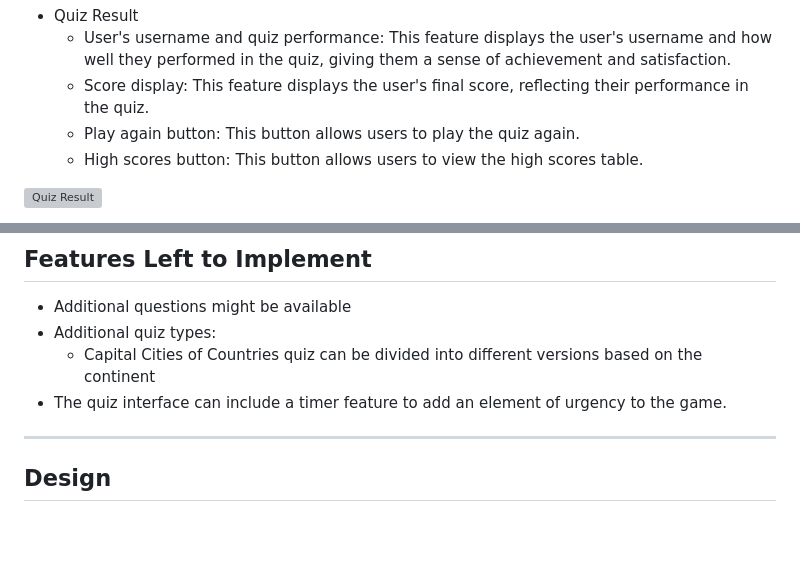
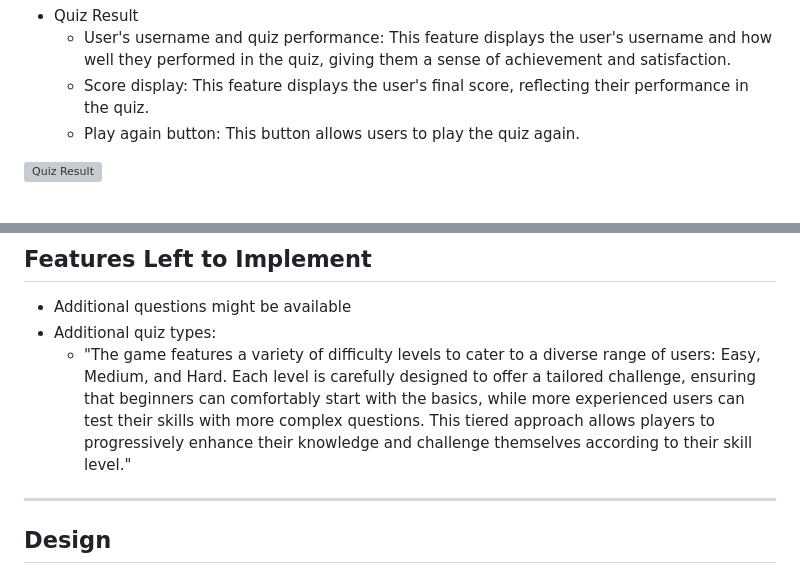
Before and after one commit to neaqx/thegamemaster, a Markdown page: README.md, 2 parts joined by grey strips. Drawn GitHub-style; blank space fills up the shorter version; grey boxes are pictures that could not be loaded.

Commit message:
This commit update README.md

```diff
--- a/README.md
+++ b/README.md
@@ -91,7 +91,7 @@ Game Master elevates the joy of learning with an interactive and enlightening ge
     * User's username and quiz performance: This feature displays the user's username and how well they performed in the quiz, giving them a sense of achievement and satisfaction.
     * Score display: This feature displays the user's final score, reflecting their performance in the quiz.
     * Play again button: This button allows users to play the quiz again.
-    * High scores button: This button allows users to view the high scores table.
+
 
 ![Quiz Result](/assets/images/quiz-result.PNG)
 
@@ -106,8 +106,8 @@ Game Master elevates the joy of learning with an interactive and enlightening ge
 
 * Additional questions might be available
 * Additional quiz types:
-    * Capital Cities of Countries quiz can be divided into different versions based on the continent
-* The quiz interface can include a timer feature to add an element of urgency to the game.
+    * "The game features a variety of difficulty levels to cater to a diverse range of users: Easy, Medium, and Hard. Each level is carefully designed to offer a tailored challenge, ensuring that beginners can comfortably start with the basics, while more experienced users can test their skills with more complex questions. This tiered approach allows players to progressively enhance their knowledge and challenge themselves according to their skill level."
+
 
 ---
 
```
Also changed, not shown: other parts of README.md (+2 -0 lines).
